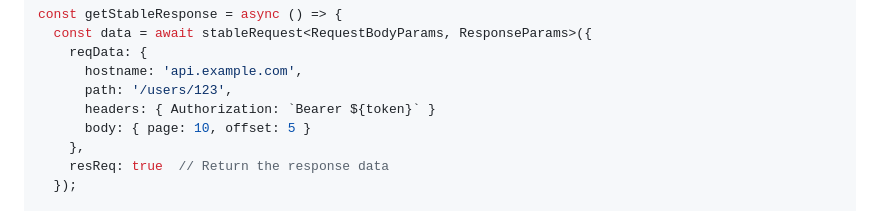
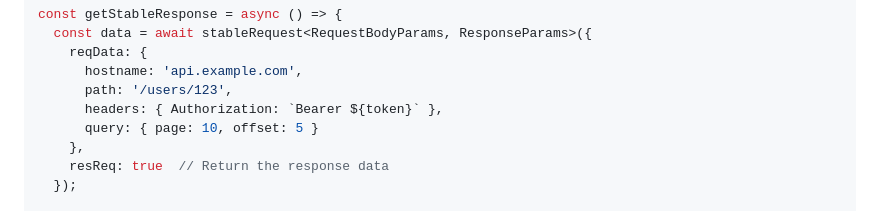
Before and after one commit to Emmvish/stable-infra, a Markdown page: README.md, the part around the change. Drawn GitHub-style.

Commit message:
Fixed readme examples

```diff
--- a/README.md
+++ b/README.md
@@ -198,8 +198,8 @@ const getStableResponse = async () => {
     reqData: {
       hostname: 'api.example.com',
       path: '/users/123',
-      headers: { Authorization: `Bearer ${token}` }
-      body: { page: 10, offset: 5 }
+      headers: { Authorization: `Bearer ${token}` },
+      query: { page: 10, offset: 5 }
     },
     resReq: true  // Return the response data
   });
```
